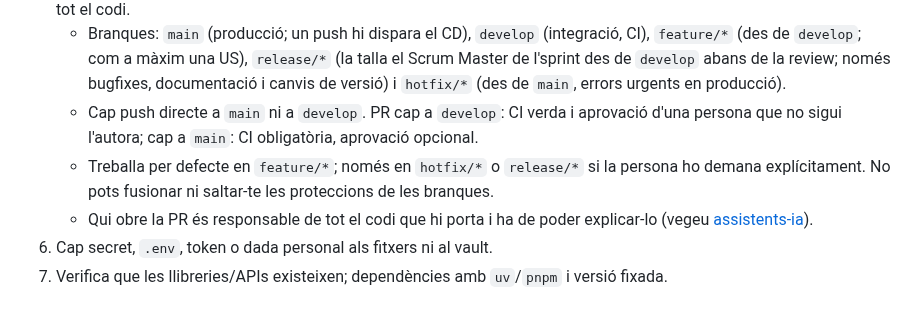
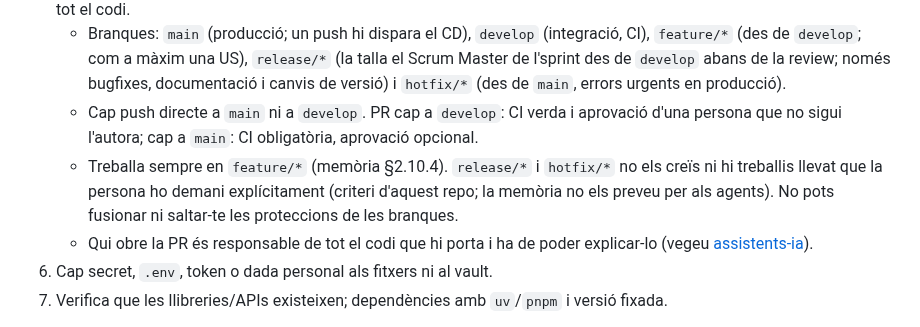
Before and after one commit to pes2627q1-21-gei-upc/perseida, a Markdown page: AGENTS.md, the part around the change. Drawn GitHub-style.

```diff
--- a/AGENTS.md
+++ b/AGENTS.md
@@ -17,7 +17,7 @@ Més context: [README.md](README.md) i [obsidian_vault/00-index.md](obsidian_vau
 5. Segueix GitFlow i la política de PR; no facis push, merge ni PR sense que ho demani la persona, que és responsable de tot el codi.
    - Branques: `main` (producció; un push hi dispara el CD), `develop` (integració, CI), `feature/*` (des de `develop`; com a màxim una US), `release/*` (la talla el Scrum Master de l'sprint des de `develop` abans de la review; només bugfixes, documentació i canvis de versió) i `hotfix/*` (des de `main`, errors urgents en producció).
    - Cap push directe a `main` ni a `develop`. PR cap a `develop`: CI verda i aprovació d'una persona que no sigui l'autora; cap a `main`: CI obligatòria, aprovació opcional.
-   - Treballa per defecte en `feature/*`; només en `hotfix/*` o `release/*` si la persona ho demana explícitament. No pots fusionar ni saltar-te les proteccions de les branques.
+   - Treballa sempre en `feature/*` (memòria §2.10.4). `release/*` i `hotfix/*` no els creïs ni hi treballis llevat que la persona ho demani explícitament (criteri d'aquest repo; la memòria no els preveu per als agents). No pots fusionar ni saltar-te les proteccions de les branques.
    - Qui obre la PR és responsable de tot el codi que hi porta i ha de poder explicar-lo (vegeu [assistents-ia](obsidian_vault/convencions/assistents-ia.md)).
 6. Cap secret, `.env`, token o dada personal als fitxers ni al vault.
 7. Verifica que les llibreries/APIs existeixen; dependències amb `uv`/`pnpm` i versió fixada.
```
Also changed, not shown: obsidian_vault/arquitectura/model-de-domini.md (+7 -6 lines), obsidian_vault/convencions/assistents-ia.md (+1 -1 lines).
